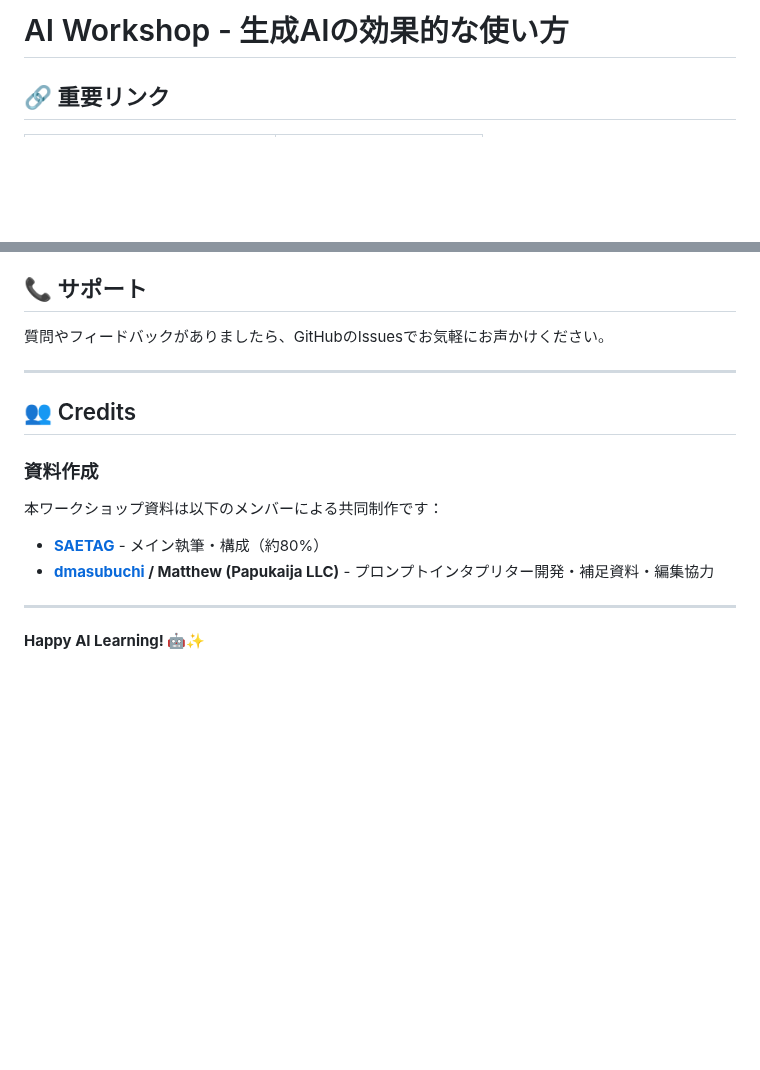
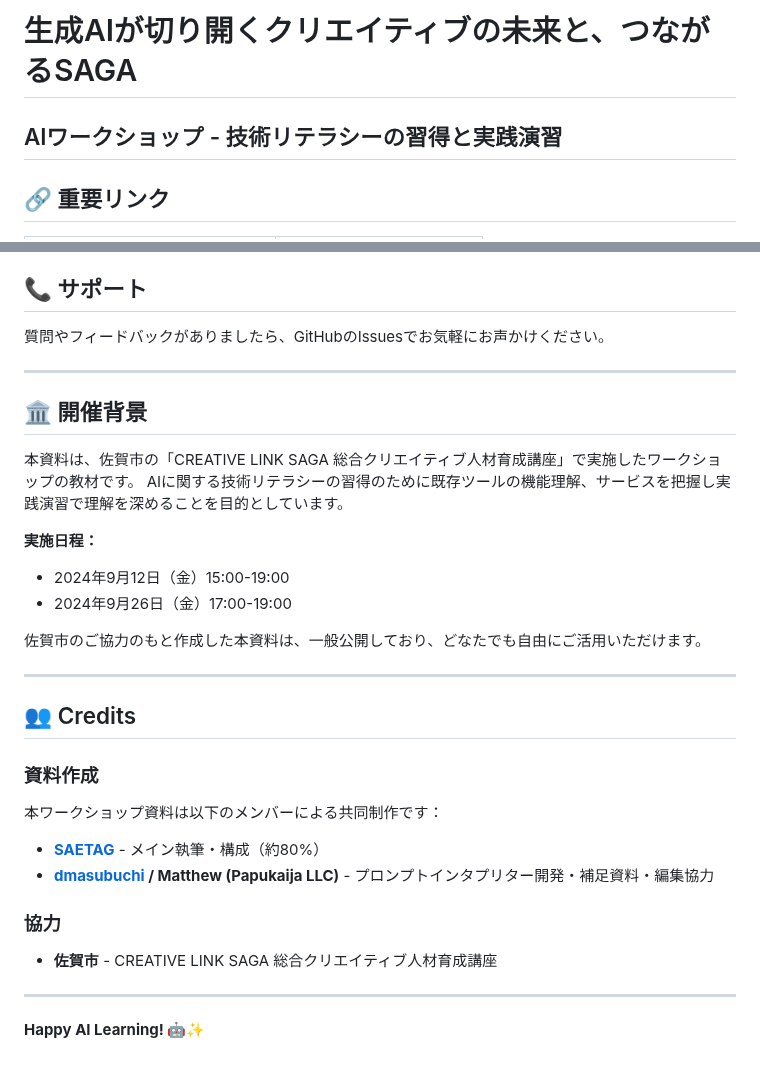
Before and after one commit to SAETAG/ai_workshop, a Markdown page: README.md, 2 parts joined by grey strips. Rendered like a GitHub page; blank space fills up the shorter version.

Commit message:
クレジット

```diff
--- a/README.md
+++ b/README.md
@@ -1,4 +1,5 @@
-# AI Workshop - 生成AIの効果的な使い方
+# 生成AIが切り開くクリエイティブの未来と、つながるSAGA
+## AIワークショップ - 技術リテラシーの習得と実践演習
 
 ## 🔗 重要リンク
 
@@ -120,6 +121,19 @@ ChatGPT、Gemini、画像生成AI、スライド自動生成ツール…。
 
 ---
 
+## 🏛️ 開催背景
+
+本資料は、佐賀市の「CREATIVE LINK SAGA 総合クリエイティブ人材育成講座」で実施したワークショップの教材です。
+AIに関する技術リテラシーの習得のために既存ツールの機能理解、サービスを把握し実践演習で理解を深めることを目的としています。
+
+**実施日程：**
+- 2024年9月12日（金）15:00-19:00
+- 2024年9月26日（金）17:00-19:00
+
+佐賀市のご協力のもと作成した本資料は、一般公開しており、どなたでも自由にご活用いただけます。
+
+---
+
 ## 👥 Credits
 
 ### 資料作成
@@ -129,6 +143,10 @@ ChatGPT、Gemini、画像生成AI、スライド自動生成ツール…。
 - **[SAETAG](https://github.com/SAETAG)** - メイン執筆・構成（約80%）
 - **[dmasubuchi](https://github.com/dmasubuchi) / Matthew (Papukaija LLC)** - プロンプトインタプリター開発・補足資料・編集協力
 
+### 協力
+
+- **佐賀市** - CREATIVE LINK SAGA 総合クリエイティブ人材育成講座
+
 ---
 
 **Happy AI Learning! 🤖✨**
```
